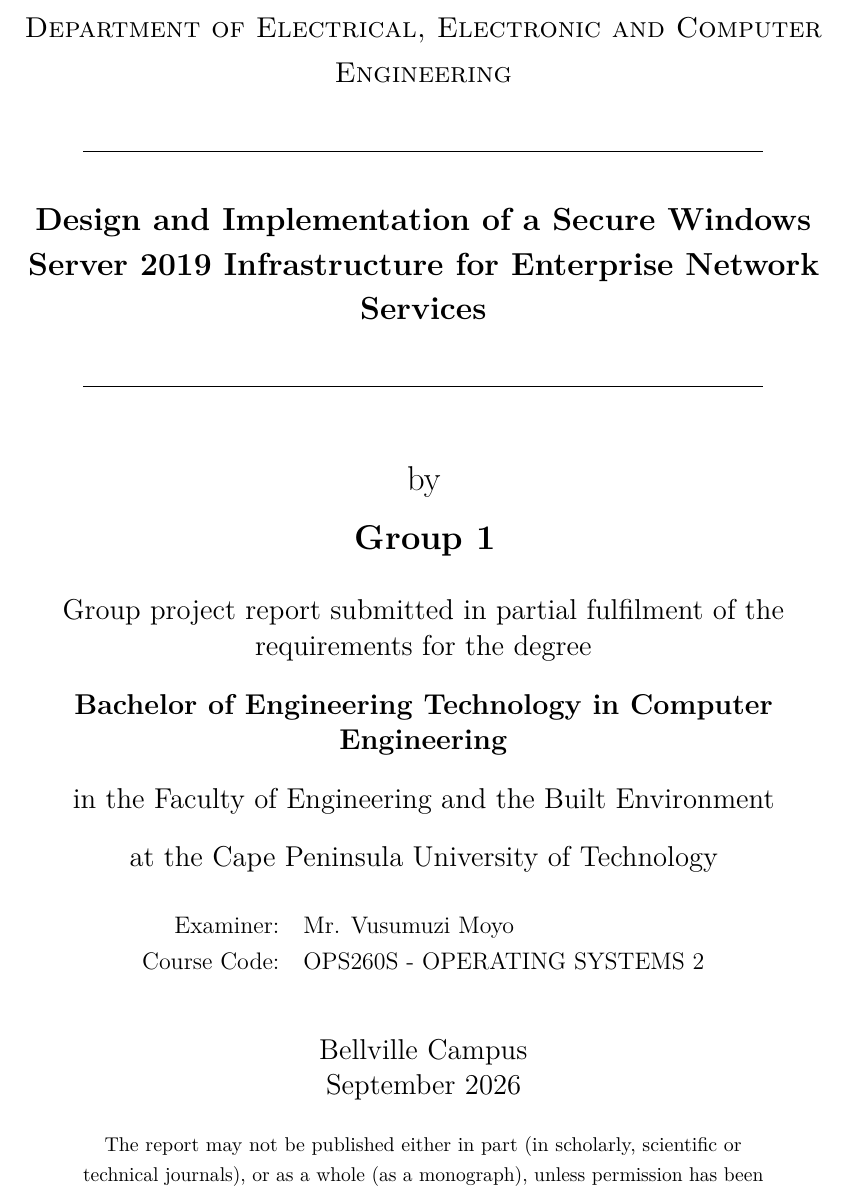
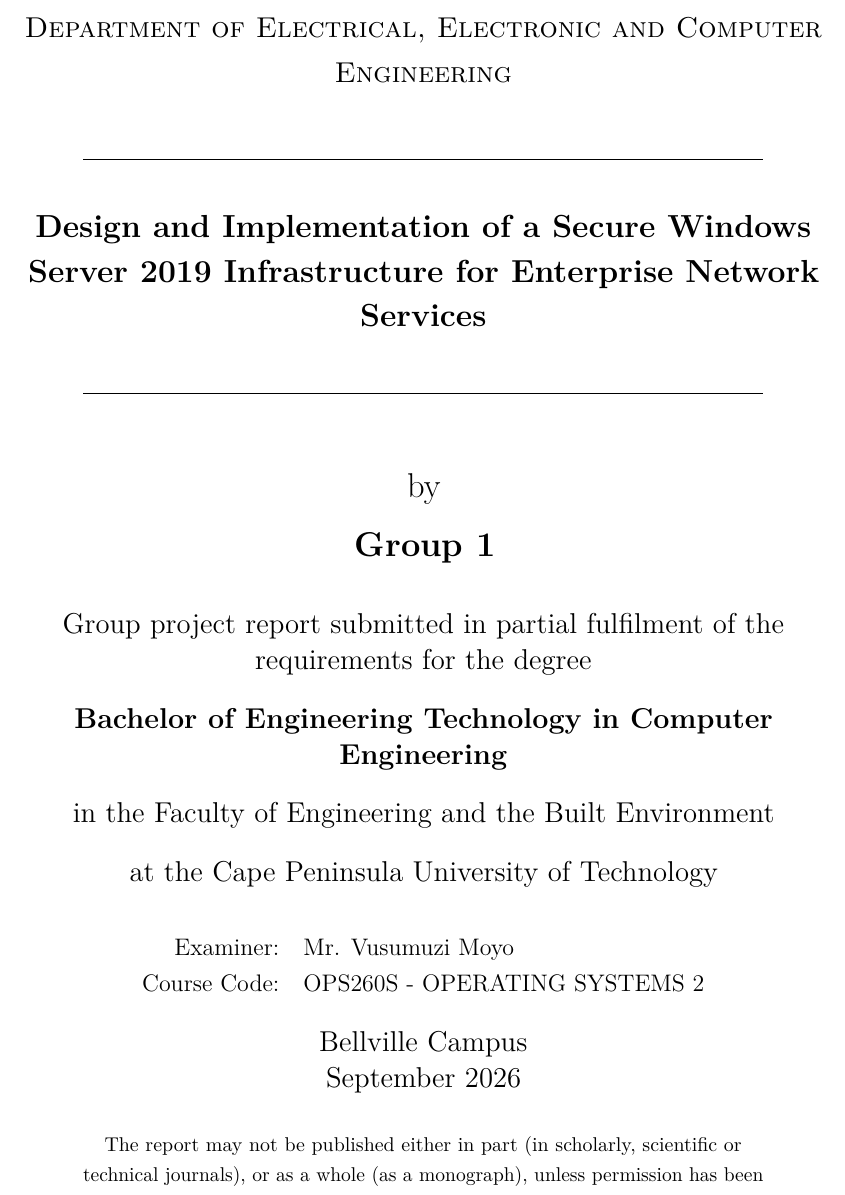
Before and after one commit to anh-duynguyen/CPUT_Report_LaTeX_OPS_VM_Project, a LaTeX thesis (Report/Main.tex, which reads Report/Title.tex): part of page 1 of 23, cut so that both start at the same text. Compiled offline with pdfLaTeX.

Commit message:
Small updates

```diff
--- a/Report/Title.tex
+++ b/Report/Title.tex
@@ -41,7 +41,7 @@
             % \ifx\getCoSupervisor\empty \else Co-supervisor: & \getCoSupervisor \\ \fi
         \end{tabular}
 
-        \vspace{10mm}
+        \vspace{5mm}
 
         {\large \getCampus}\\
         {\large \getSubmissionDate}
```
Also changed, not shown: Report/Main.pdf, 4 other files.
